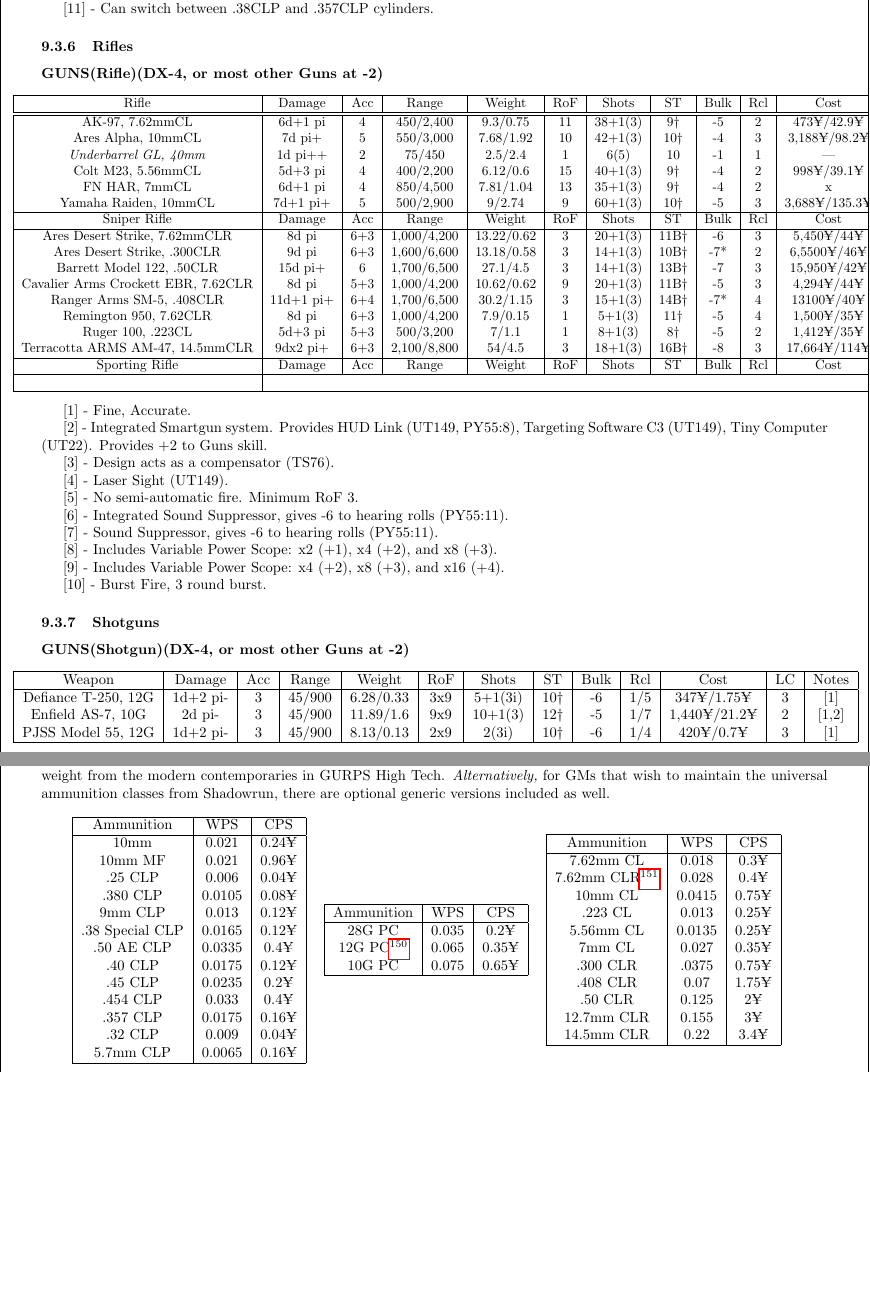
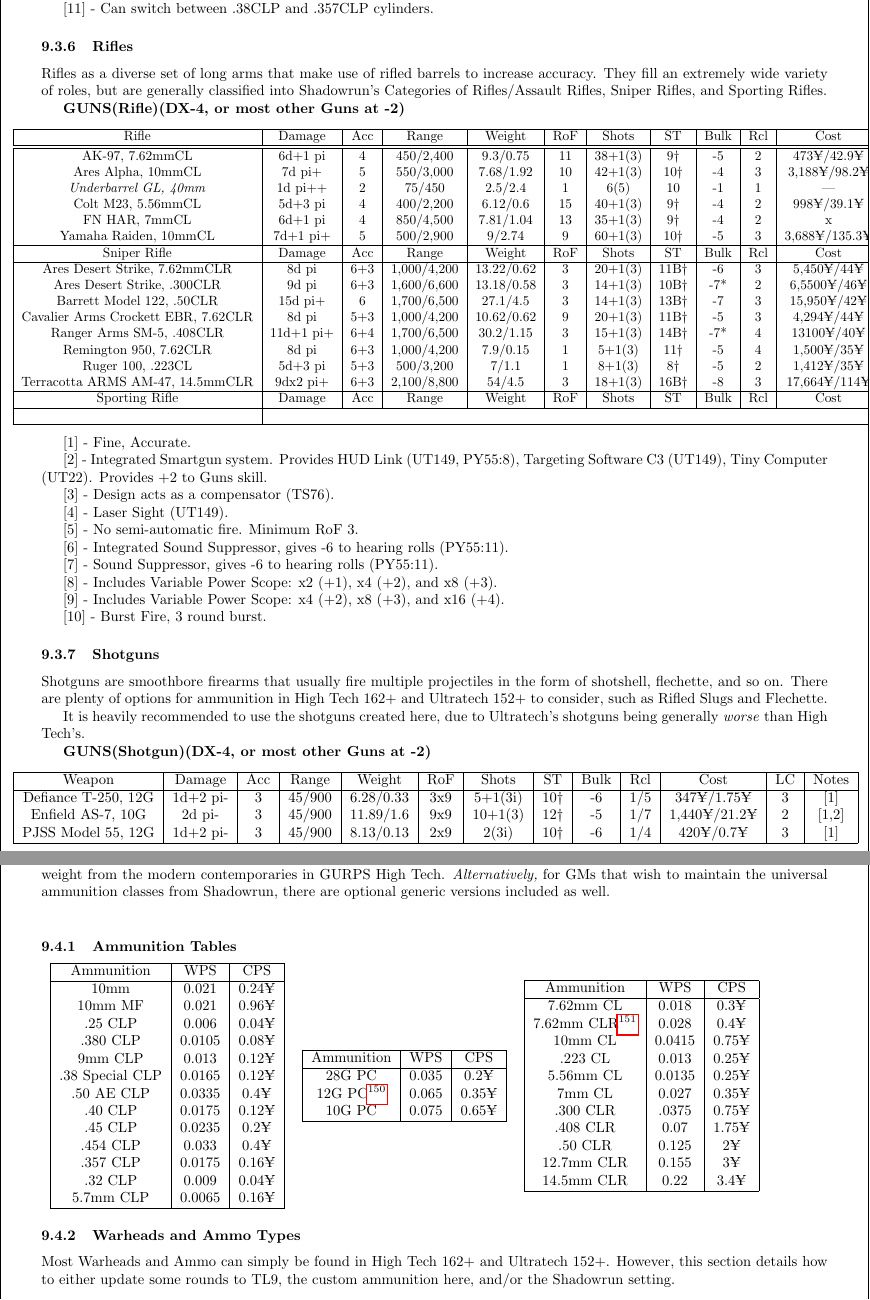
Before and after one commit to ingeanus/GURPS_Shadowrun_LaTEX, a LaTeX document (main.tex, which reads equipment.tex): two parts of pages 98 and 99 of 129, joined at a grey line, cut so that both start at the same text, the shorter picture padded with empty space. Compiled offline with pdfLaTeX.

Commit message:
Added some descriptions to weapons

```diff
--- a/equipment.tex
+++ b/equipment.tex
@@ -294,6 +294,9 @@
 [11] - Can switch between .38CLP and .357CLP cylinders.
 
 \subsubsection{Rifles}
+
+Rifles as a diverse set of long arms that make use of rifled barrels to increase accuracy. They fill an extremely wide variety of roles, but are generally classified into Shadowrun's Categories of Rifles/Assault Rifles, Sniper Rifles, and Sporting Rifles.
+
 \textbf{GUNS(Rifle)(DX-4, or most other Guns at -2)}
 \begin{center}
 	\begin{adjustwidth}{-8mm}{}
@@ -351,6 +354,11 @@
 [10] - Burst Fire, 3 round burst.
 
 \subsubsection{Shotguns}
+
+Shotguns are smoothbore firearms that usually fire multiple projectiles in the form of shotshell, flechette, and so on. There are plenty of options for ammunition in High Tech 162+ and Ultratech 152+ to consider, such as Rifled Slugs and Flechette.
+
+It is heavily recommended to use the shotguns created here, due to Ultratech's shotguns being generally \textit{worse} than High Tech's.
+
 \textbf{GUNS(Shotgun)(DX-4, or most other Guns at -2)}
 \begin{center}
 	\begin{adjustwidth}{-8mm}{}
@@ -437,6 +445,8 @@
 
 Ammunition in Shadowrun is overwhelmingly made of Caseless ammunition and Combustible Cased Telescopic ammunition, allowing for decreased weights and increased magazine sizes. This section contains ammunition for all the weapon provided in this book, however the GM should feel free to add additional types as necessary, which can be accomplished by halving the weight from the modern contemporaries in GURPS High Tech. \textit{Alternatively,} for GMs that wish to maintain the universal ammunition classes from Shadowrun, there are optional generic versions included as well. \newline
 
+\subsubsection{Ammunition Tables}
+
 \begin{tabular}{lll}
 	\begin{tabular}{|c|c|c|}
 		\hline
@@ -487,6 +497,10 @@
 	\end{tabular}
 \end{tabular}
 
+\subsubsection{Warheads and Ammo Types}
+
+Most Warheads and Ammo can simply be found in High Tech 162+ and Ultratech 152+. However, this section details how to either update some rounds to TL9, the custom ammunition here, and/or the Shadowrun setting.
+
 \subsection{Firearm Accessories}
 The UT148 Firearm Accessories are \textit{not} included by default on Shadowrun's guns. Usually, none of the equipment is included by default, however GMs may find that diagnostic computers (UT151) should be included by default. If using pre-made equipment from UltraTech (\textit{Not Transhuman Space}), lower cost by 250\$.
 
```
Also changed, not shown: equipment.tex (1 more changed lines).
